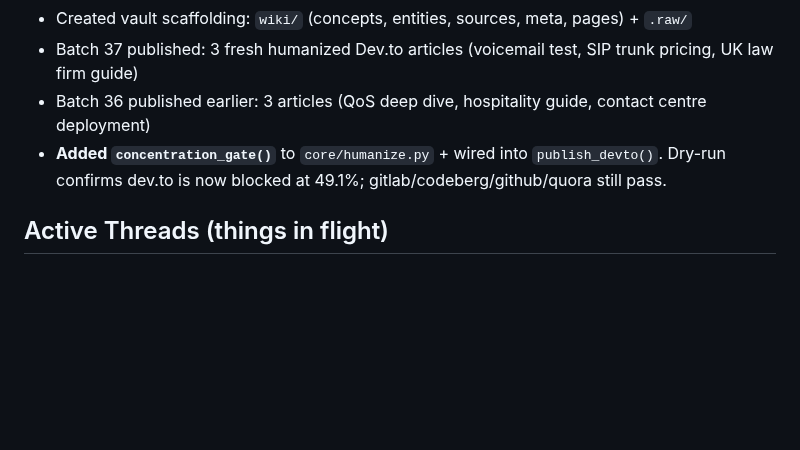
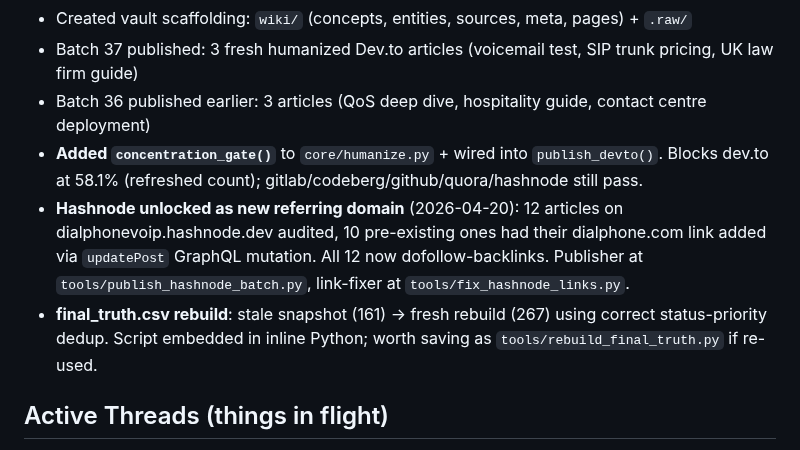
Before and after one commit to adityashuklaa/BACKLINK, a Markdown page: wiki/hot.md, the part around the change. Rendered like a GitHub page; blank space fills up the shorter version.

Commit message:
wiki: auto-commit 2026-04-20 22:40

```diff
--- a/wiki/hot.md
+++ b/wiki/hot.md
@@ -33,7 +33,9 @@ User: operator identity TBD — do not assume / do not use "Bhavesh" anywhere (e
 - Created vault scaffolding: `wiki/` (concepts, entities, sources, meta, pages) + `.raw/`
 - Batch 37 published: 3 fresh humanized Dev.to articles (voicemail test, SIP trunk pricing, UK law firm guide)
 - Batch 36 published earlier: 3 articles (QoS deep dive, hospitality guide, contact centre deployment)
-- **Added `concentration_gate()`** to `core/humanize.py` + wired into `publish_devto()`. Dry-run confirms dev.to is now blocked at 49.1%; gitlab/codeberg/github/quora still pass.
+- **Added `concentration_gate()`** to `core/humanize.py` + wired into `publish_devto()`. Blocks dev.to at 58.1% (refreshed count); gitlab/codeberg/github/quora/hashnode still pass.
+- **Hashnode unlocked as new referring domain** (2026-04-20): 12 articles on dialphonevoip.hashnode.dev audited, 10 pre-existing ones had their dialphone.com link added via `updatePost` GraphQL mutation. All 12 now dofollow-backlinks. Publisher at `tools/publish_hashnode_batch.py`, link-fixer at `tools/fix_hashnode_links.py`.
+- **final_truth.csv rebuild**: stale snapshot (161) → fresh rebuild (267) using correct status-priority dedup. Script embedded in inline Python; worth saving as `tools/rebuild_final_truth.py` if re-used.
 
 ## Active Threads (things in flight)
 
```
